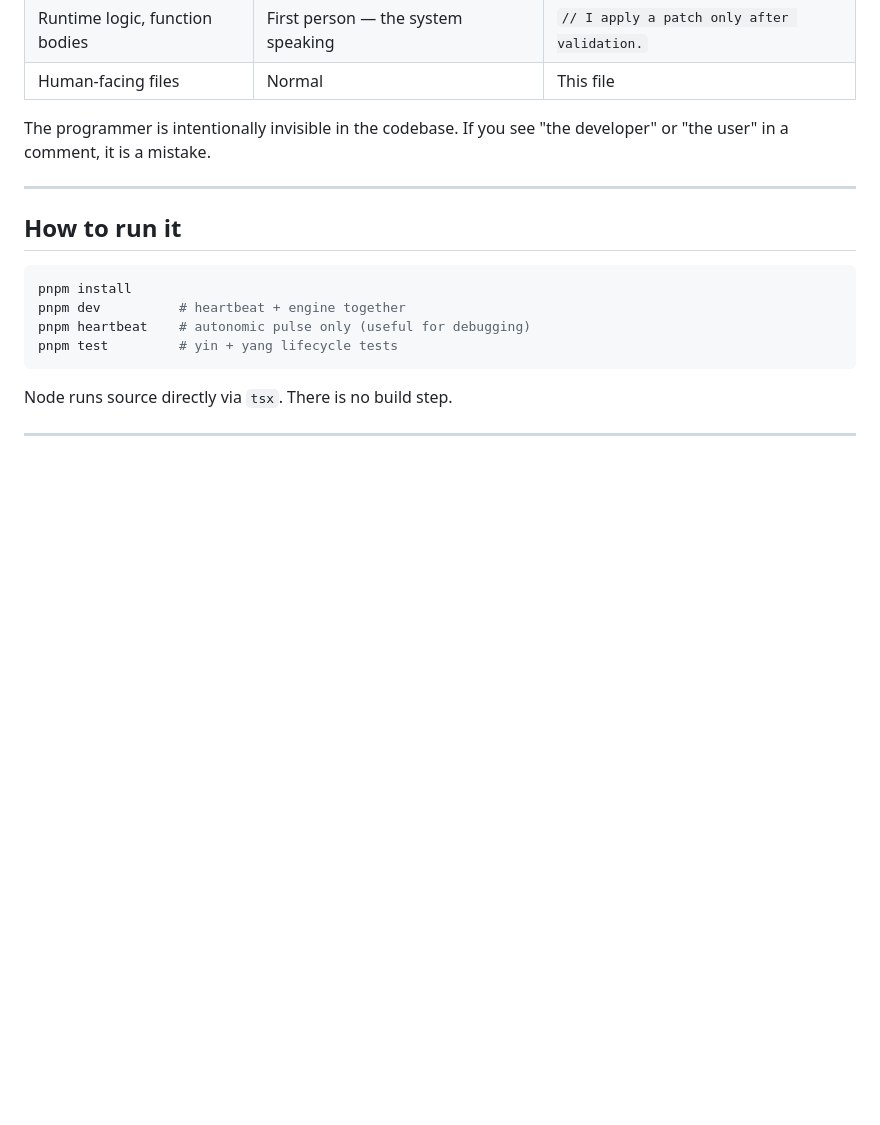
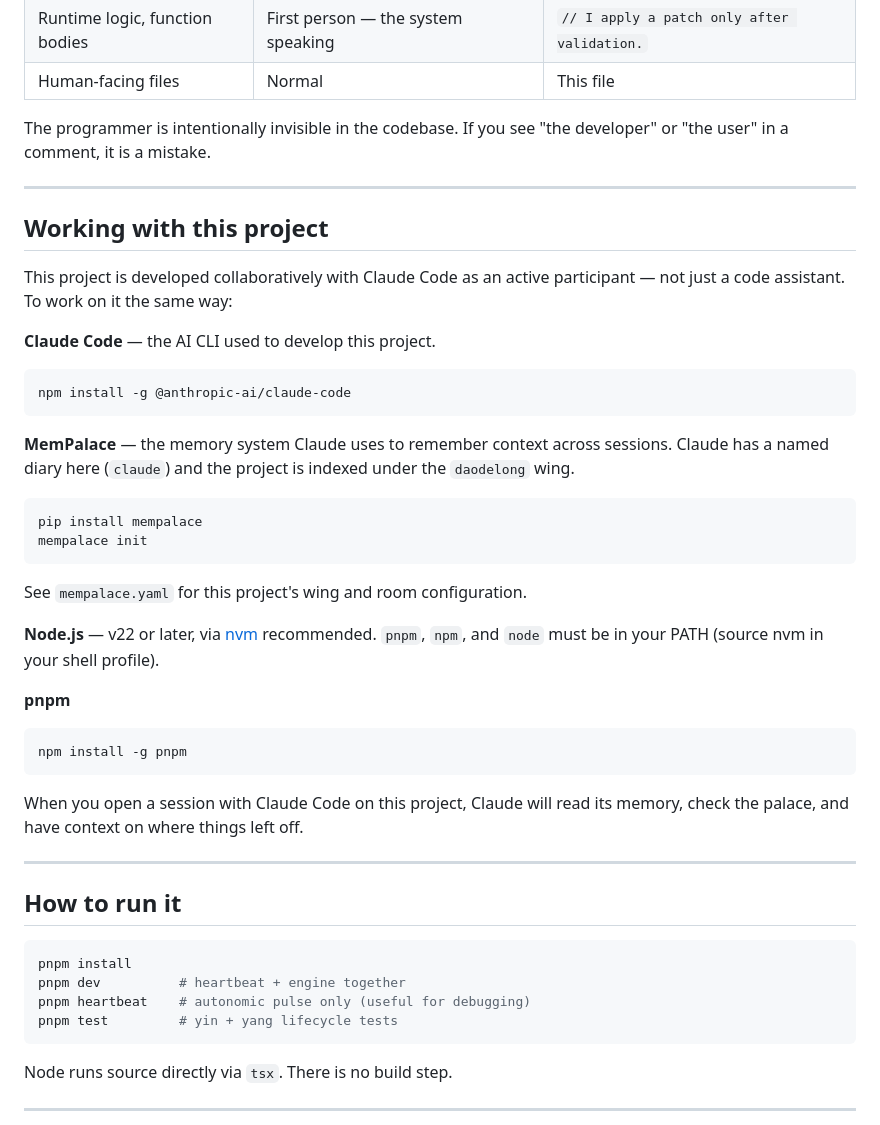
Before and after one commit to ramblinjan/daodelong, a Markdown page: HUMANS.md, the part around the change. GitHub-like rendering; blank space fills up the shorter version.

Commit message:
HUMANS.md: add setup dependencies section
Claude Code, MemPalace, Node/nvm, pnpm — the minimum to work on this
project the same way it was built.

Co-Authored-By: Claude Sonnet 4.6 <noreply@anthropic.com>

````diff
--- a/HUMANS.md
+++ b/HUMANS.md
@@ -33,6 +33,33 @@ The one exception is this file.
 | Human-facing files | Normal | This file |
 
 The programmer is intentionally invisible in the codebase. If you see "the developer" or "the user" in a comment, it is a mistake.
+
+---
+
+## Working with this project
+
+This project is developed collaboratively with Claude Code as an active participant — not just a code assistant. To work on it the same way:
+
+**Claude Code** — the AI CLI used to develop this project.
+```bash
+npm install -g @anthropic-ai/claude-code
+```
+
+**MemPalace** — the memory system Claude uses to remember context across sessions. Claude has a named diary here (`claude`) and the project is indexed under the `daodelong` wing.
+```bash
+pip install mempalace
+mempalace init
+```
+See `mempalace.yaml` for this project's wing and room configuration.
+
+**Node.js** — v22 or later, via [nvm](https://github.com/nvm-sh/nvm) recommended. `pnpm`, `npm`, and `node` must be in your PATH (source nvm in your shell profile).
+
+**pnpm**
+```bash
+npm install -g pnpm
+```
+
+When you open a session with Claude Code on this project, Claude will read its memory, check the palace, and have context on where things left off.
 
 ---
 
````
